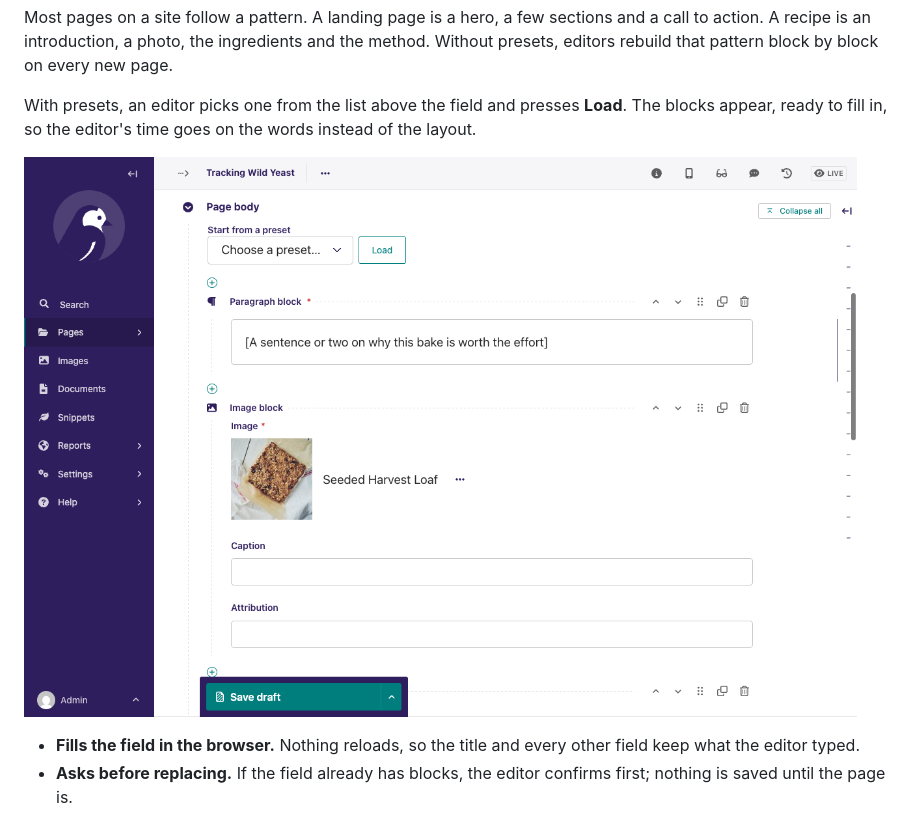
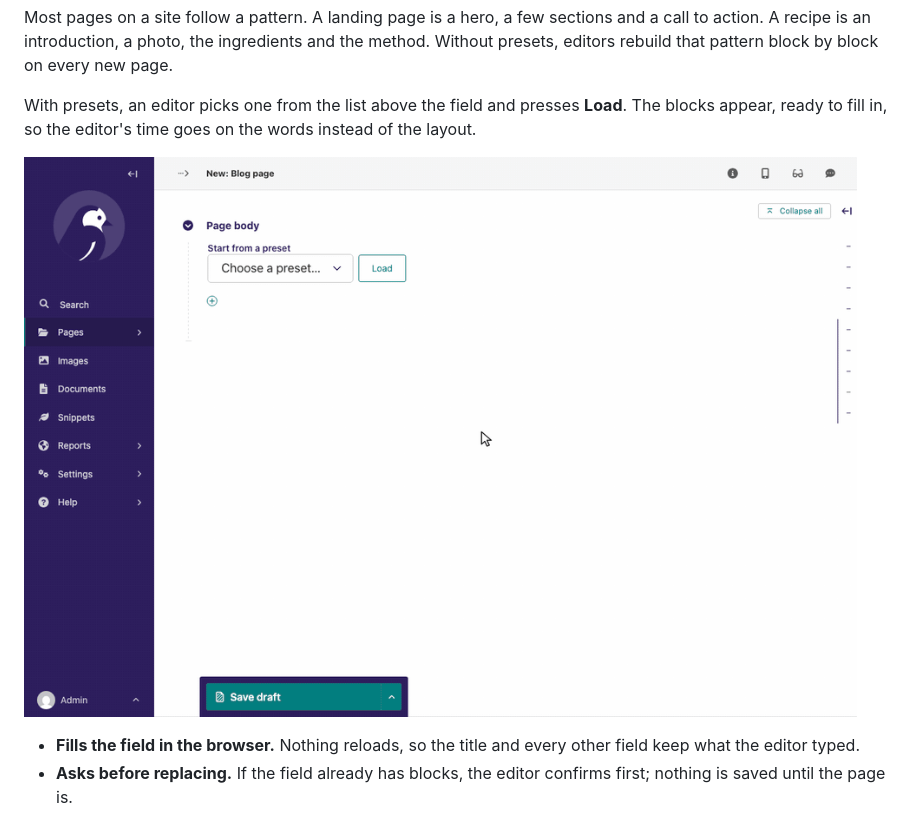
Before and after one commit to timonweb/wagtail-streamfield-presets, a Markdown page: README.md, the part around the change. Rendered like a GitHub page; pictures changed too: docs/images/editor-picker.gif (added), docs/images/editor-picker.png (deleted).

Commit message:
Adds demo gif

```diff
--- a/README.md
+++ b/README.md
@@ -11,7 +11,7 @@ With presets, an editor picks one from the list above the field and presses **Lo
 blocks appear, ready to fill in, so the editor's time goes on the words instead of the
 layout.
 
-![A preset picker above a StreamField in the Wagtail editor, with the blocks it loaded below](https://raw.githubusercontent.com/timonweb/wagtail-streamfield-presets/main/docs/images/editor-picker.png)
+![An editor opens the preset list above a StreamField, chooses Recipe, presses Load, and the recipe's blocks fill the field](https://raw.githubusercontent.com/timonweb/wagtail-streamfield-presets/main/docs/images/editor-picker.gif)
 
 - **Fills the field in the browser.** Nothing reloads, so the title and every other field
   keep what the editor typed.
```
